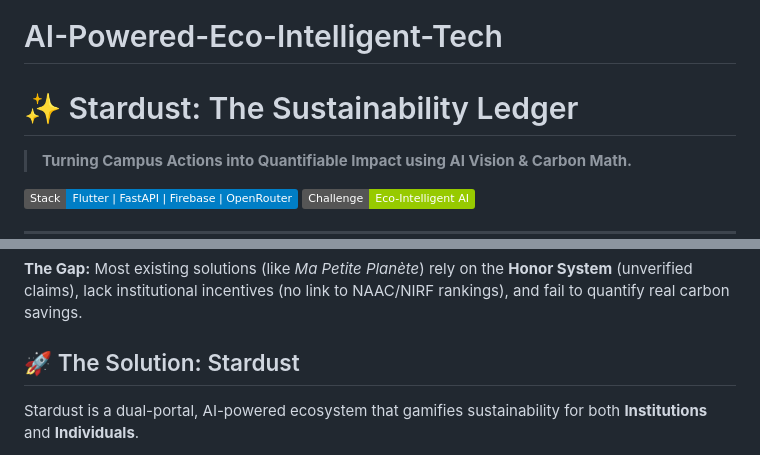
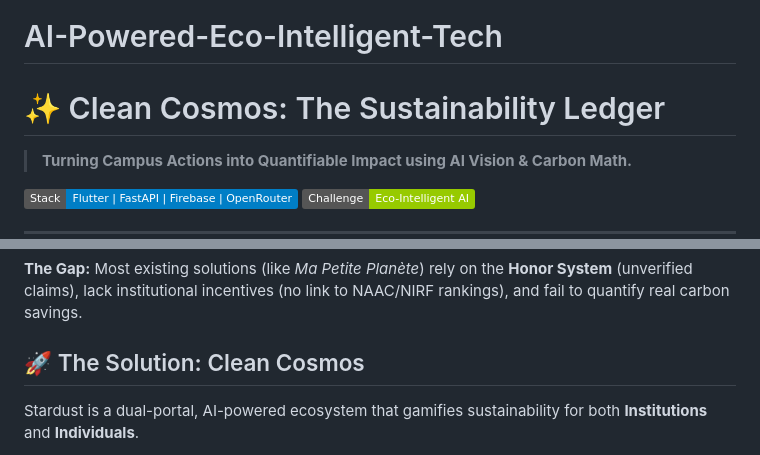
Before and after one commit to khushik19/AI-Powered-Eco-Intelligent-Tech, a Markdown page: README.md, 2 parts joined by grey strips. GitHub-like rendering; badges without logos.

Commit message:
f
Updated project name from 'Stardust' to 'Clean Cosmos' in README.

```diff
--- a/README.md
+++ b/README.md
@@ -1,5 +1,5 @@
 # AI-Powered-Eco-Intelligent-Tech
-# ✨ Stardust: The Sustainability Ledger
+# ✨ Clean Cosmos: The Sustainability Ledger
 > **Turning Campus Actions into Quantifiable Impact using AI Vision & Carbon Math.**
 
 [![Tech Stack](https://img.shields.io/badge/Stack-Flutter%20%7C%20FastAPI%20%7C%20Firebase%20%7C%20OpenRouter-blue)](https://github.com/)
@@ -12,7 +12,7 @@ Global sustainability goals often feel out of reach because local impact is hard
 
 **The Gap:** Most existing solutions (like *Ma Petite Planète*) rely on the **Honor System** (unverified claims), lack institutional incentives (no link to NAAC/NIRF rankings), and fail to quantify real carbon savings.
 
-## 🚀 The Solution: Stardust
+## 🚀 The Solution: Clean Cosmos
 Stardust is a dual-portal, AI-powered ecosystem that gamifies sustainability for both **Institutions** and **Individuals**.
 
 By using **Autonomous AI Vision Agents**, we move from "Trust" to "Proof." Every action—from a student cycling to a college installing solar panels—is verified, quantified into $CO_2$ metrics, and converted into **Stardust Points** and **Carbon Credit fractions**.
```
